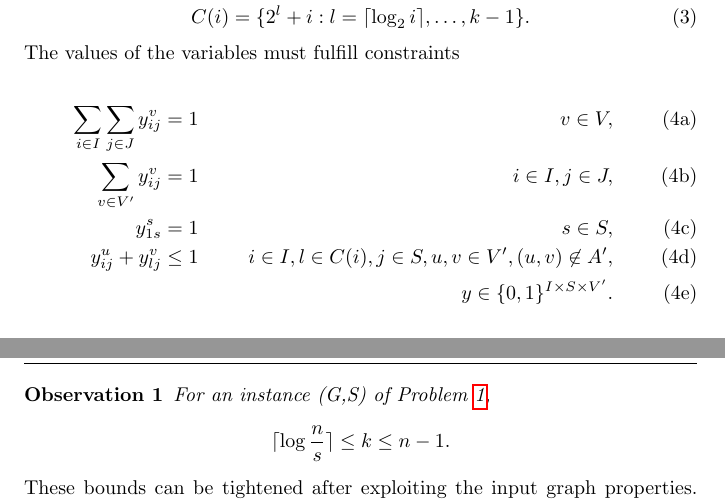
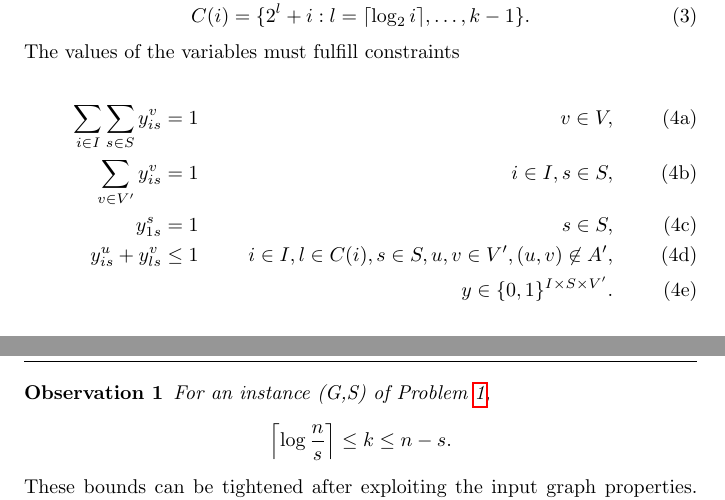
Before and after one commit to czmarikaivanova/AMPL-Java, a LaTeX paper (latex/satellites.tex): two parts of pages 5 and 6 of 6, joined at a grey line, cut so that both start at the same text. Compiled offline with pdfLaTeX.

Commit message:
fixed some J -> S

```diff
--- a/latex/satellites.tex
+++ b/latex/satellites.tex
@@ -268,11 +269,11 @@ The values of the variables must fulfill constraints
 
 \begin{subequations}\label{mod:partition}
 \begin{align}
-\label{mod:part:nodeBelongs} \sum\limits_{i\in I}\sum\limits_{j\in J}y^v_{ij} & = 1 & v\in V,\\
-\label{mod:part:treeHasIJ} \sum\limits_{v\in V'}y^v_{ij} & = 1 & i\in I,j\in J,\\
+\label{mod:part:nodeBelongs} \sum\limits_{i\in I}\sum\limits_{s\in S}y^v_{is} & = 1 & v\in V,\\
+\label{mod:part:treeHasIJ} \sum\limits_{v\in V'}y^v_{is} & = 1 & i\in I,s\in S,\\
 \label{mod:part:source1} y_{1s}^s & = 1  & s\in S,\\
 %\label{mod:part:noReturn} y^u_{ij}+y^v_{lj} &\leq 1 & i\in I,l\in C(i), j\in J, u\in V_\alpha,v\in V,\\
-\label{mod:part:followArcs} y^u_{ij}+y^v_{lj} &\leq 1 & i\in I,l\in C(i), j\in S, u,v\in V',(u,v)\not\in A',\\
+\label{mod:part:followArcs} y^u_{is}+y^v_{ls} &\leq 1 & i\in I,l\in C(i), s\in S, u,v\in V',(u,v)\not\in A',\\
 \label{mod:part:dim}&&y \in \{0,1\}^{I\times S\times V'}.
 \end{align}~
 \end{subequations}
@@ -293,7 +294,7 @@ It is therefore useful to determine tight lower and upper bounds in order to arr
 Obvious bounds for a general graph instance are given by
 \begin{observation}
 For an instance (G,S) of Problem \ref{prob:min},
-$$\lceil\log\frac{n}{s}\rceil\leq k \leq n-1.$$
+$$\left\lceil\log\frac{n}{s}\right\rceil\leq k \leq n-s.$$
 \end{observation}
 These bounds can be tightened after exploiting the input graph properties.
 We aim to investigate bounds for various graph classes.
```
Also changed, not shown: latex/satellites.pdf, latex/satellites.tex (3 more changed lines).
